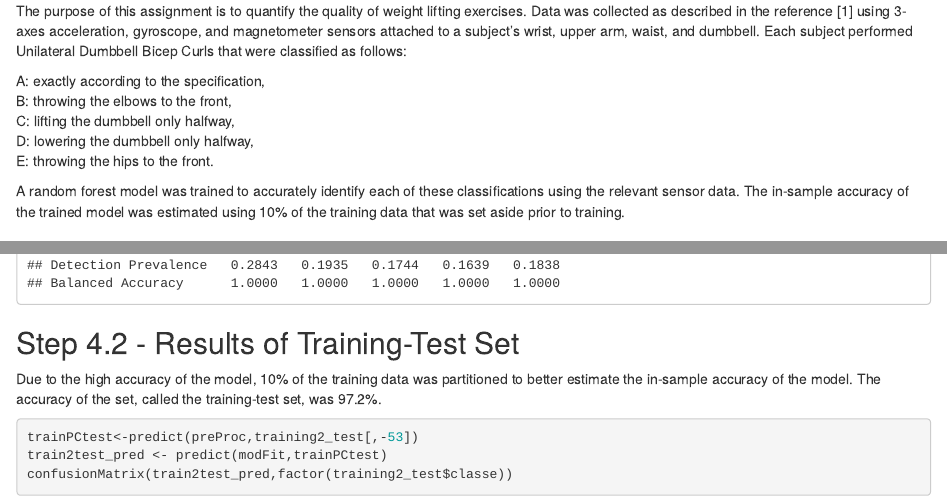
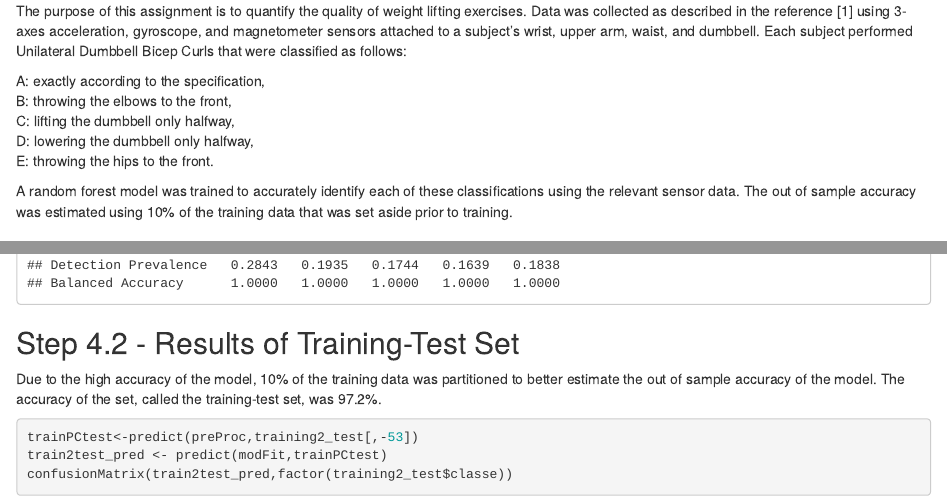
Before and after one commit to wjnaramore/PracticalMachineLearningAssignment, an R Markdown document (pml_assigment.Rmd): the page in a window 1100 px wide, from 200 px down, and a second part further down, joined at a grey line. The pictures show the output file pml_assigment.html that the author committed with the source, opened offline.

Commit message:
Updated sample accuracy text
10% of training data is used to estimate out of sample accuracy

````diff
--- a/pml_assigment.Rmd
+++ b/pml_assigment.Rmd
@@ -18,7 +18,7 @@ C: lifting the dumbbell only halfway,
 D: lowering the dumbbell only halfway,
 E: throwing the hips to the front.
 
-A random forest model was trained to accurately identify each of these classifications using the relevant sensor data. The in-sample accuracy of the trained model was estimated using 10% of the training data that was set aside prior to training.
+A random forest model was trained to accurately identify each of these classifications using the relevant sensor data. The out of sample  accuracy was estimated using 10% of the training data that was set aside prior to training.
 
 ## Step 1 - Load and Subset
 
@@ -83,7 +83,7 @@ confusionMatrix(train_pred,factor(training2$classe))
 
 ## Step 4.2 - Results of Training-Test Set
 
-Due to the high accuracy of the model, 10% of the training data was partitioned to better estimate the in-sample accuracy of the model. The accuracy of the set, called the training-test set, was 97.2%.
+Due to the high accuracy of the model, 10% of the training data was partitioned to better estimate the out of sample accuracy of the model. The accuracy of the set, called the training-test set, was 97.2%.
 
 ```{r results_training_test}
 trainPCtest<-predict(preProc,training2_test[,-53])
````
Also changed, not shown: pml_assigment.html, 1 other file.
